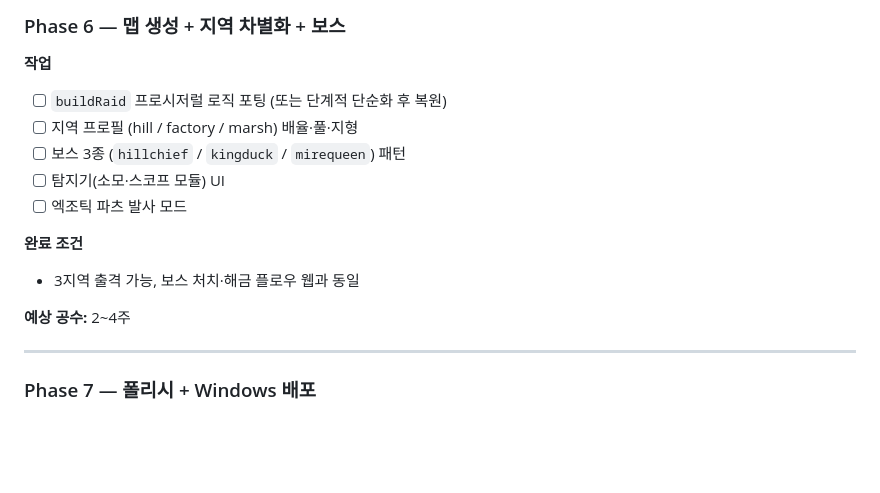
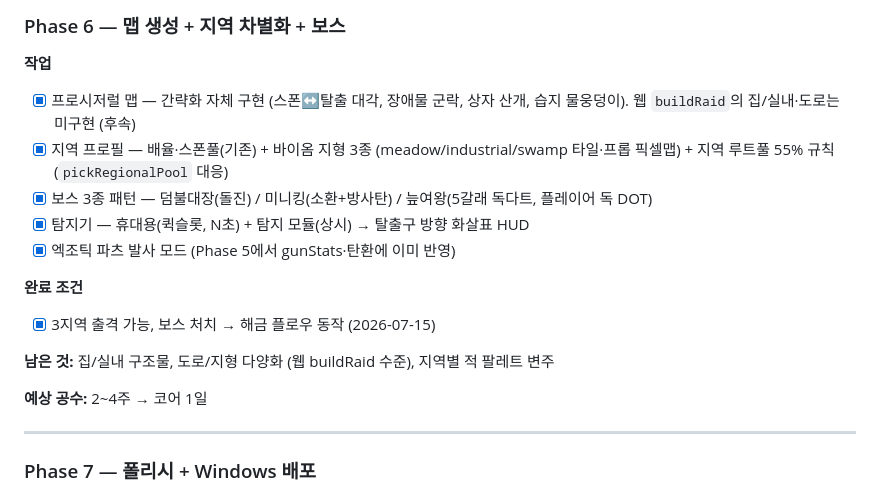
Before and after one commit to DDgD56/moekov, a Markdown page: docs/godot-port-plan.md, the part around the change. GitHub-like rendering; blank space fills up the shorter version.

Commit message:
계획서: Phase 6 코어 완료 반영
Co-Authored-By: Claude Fable 5 <noreply@anthropic.com>

```diff
--- a/docs/godot-port-plan.md
+++ b/docs/godot-port-plan.md
@@ -212,16 +212,18 @@ godot/
 ### Phase 6 — 맵 생성 + 지역 차별화 + 보스
 
 **작업**
-- [ ] `buildRaid` 프로시저럴 로직 포팅 (또는 단계적 단순화 후 복원)
-- [ ] 지역 프로필 (hill / factory / marsh) 배율·풀·지형
-- [ ] 보스 3종 (`hillchief` / `kingduck` / `mirequeen`) 패턴
-- [ ] 탐지기(소모·스코프 모듈) UI
-- [ ] 엑조틱 파츠 발사 모드
+- [x] 프로시저럴 맵 — 간략화 자체 구현 (스폰↔탈출 대각, 장애물 군락, 상자 산개, 습지 물웅덩이). 웹 `buildRaid`의 집/실내·도로는 미구현 (후속)
+- [x] 지역 프로필 — 배율·스폰풀(기존) + 바이옴 지형 3종 (meadow/industrial/swamp 타일·프롭 픽셀맵) + 지역 루트풀 55% 규칙(`pickRegionalPool` 대응)
+- [x] 보스 3종 패턴 — 덤불대장(돌진) / 미니킹(소환+방사탄) / 늪여왕(5갈래 독다트, 플레이어 독 DOT)
+- [x] 탐지기 — 휴대용(퀵슬롯, N초) + 탐지 모듈(상시) → 탈출구 방향 화살표 HUD
+- [x] 엑조틱 파츠 발사 모드 (Phase 5에서 gunStats·탄환에 이미 반영)
 
 **완료 조건**
-- 3지역 출격 가능, 보스 처치·해금 플로우 웹과 동일
+- [x] 3지역 출격 가능, 보스 처치 → 해금 플로우 동작 (2026-07-15)
 
-**예상 공수:** 2~4주
+**남은 것:** 집/실내 구조물, 도로/지형 다양화 (웹 buildRaid 수준), 지역별 적 팔레트 변주
+
+**예상 공수:** 2~4주 → 코어 1일
 
 ---
 
```
